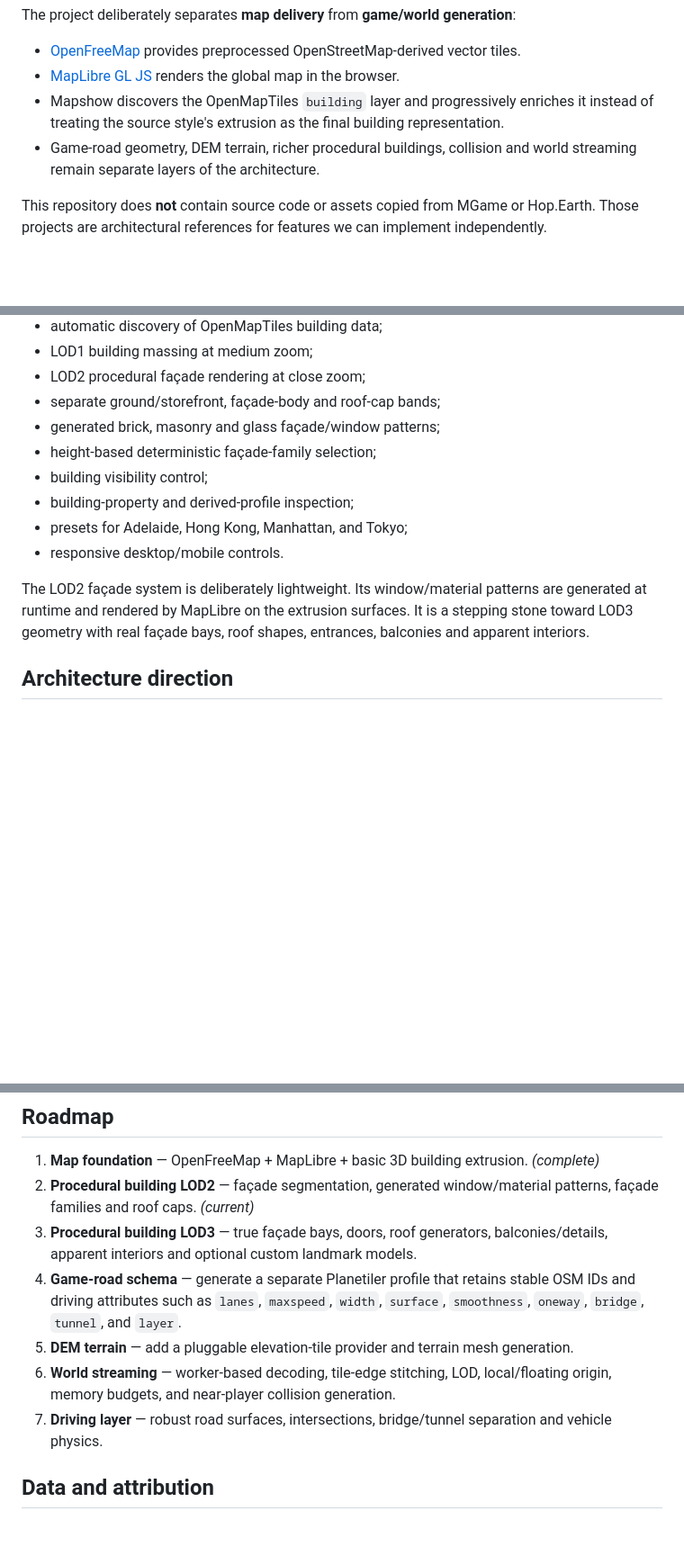
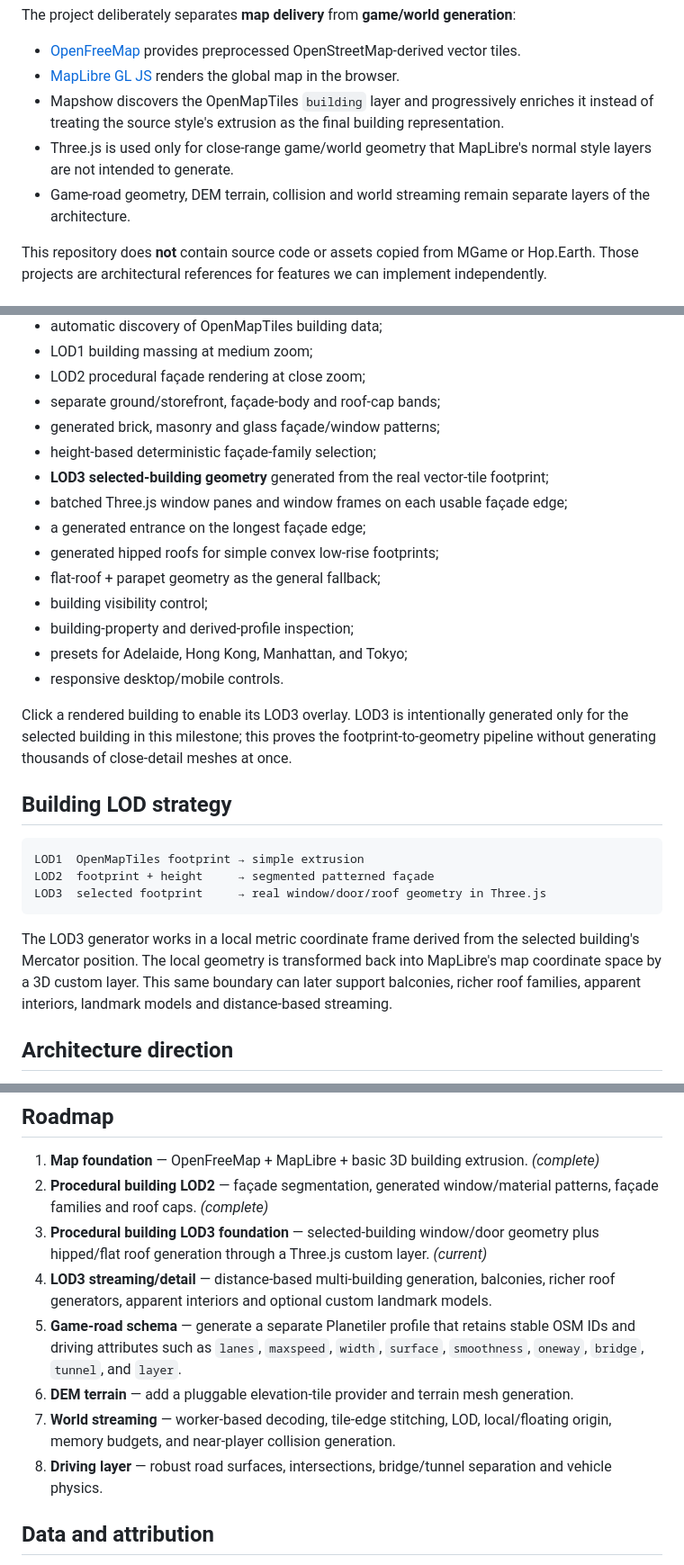
Before and after one commit to helenkwok/mapshow, a Markdown page: README.md, 3 parts joined by grey strips. Shown at 90% size. GitHub-like rendering; blank space fills up the shorter version.

Commit message:
Document selected-building LOD3 geometry

````diff
--- a/README.md
+++ b/README.md
@@ -7,7 +7,8 @@ The project deliberately separates **map delivery** from **game/world generation
 - [OpenFreeMap](https://openfreemap.org/) provides preprocessed OpenStreetMap-derived vector tiles.
 - [MapLibre GL JS](https://maplibre.org/maplibre-gl-js/docs/) renders the global map in the browser.
 - Mapshow discovers the OpenMapTiles `building` layer and progressively enriches it instead of treating the source style's extrusion as the final building representation.
-- Game-road geometry, DEM terrain, richer procedural buildings, collision and world streaming remain separate layers of the architecture.
+- Three.js is used only for close-range game/world geometry that MapLibre's normal style layers are not intended to generate.
+- Game-road geometry, DEM terrain, collision and world streaming remain separate layers of the architecture.
 
 This repository does **not** contain source code or assets copied from MGame or Hop.Earth. Those projects are architectural references for features we can implement independently.
 
@@ -39,12 +40,27 @@ The prototype provides:
 - separate ground/storefront, façade-body and roof-cap bands;
 - generated brick, masonry and glass façade/window patterns;
 - height-based deterministic façade-family selection;
+- **LOD3 selected-building geometry** generated from the real vector-tile footprint;
+- batched Three.js window panes and window frames on each usable façade edge;
+- a generated entrance on the longest façade edge;
+- generated hipped roofs for simple convex low-rise footprints;
+- flat-roof + parapet geometry as the general fallback;
 - building visibility control;
 - building-property and derived-profile inspection;
 - presets for Adelaide, Hong Kong, Manhattan, and Tokyo;
 - responsive desktop/mobile controls.
 
-The LOD2 façade system is deliberately lightweight. Its window/material patterns are generated at runtime and rendered by MapLibre on the extrusion surfaces. It is a stepping stone toward LOD3 geometry with real façade bays, roof shapes, entrances, balconies and apparent interiors.
+Click a rendered building to enable its LOD3 overlay. LOD3 is intentionally generated only for the selected building in this milestone; this proves the footprint-to-geometry pipeline without generating thousands of close-detail meshes at once.
+
+## Building LOD strategy
+
+```text
+LOD1  OpenMapTiles footprint → simple extrusion
+LOD2  footprint + height     → segmented patterned façade
+LOD3  selected footprint     → real window/door/roof geometry in Three.js
+```
+
+The LOD3 generator works in a local metric coordinate frame derived from the selected building's Mercator position. The local geometry is transformed back into MapLibre's map coordinate space by a 3D custom layer. This same boundary can later support balconies, richer roof families, apparent interiors, landmark models and distance-based streaming.
 
 ## Architecture direction
 
@@ -70,12 +86,13 @@ See [`docs/ARCHITECTURE.md`](docs/ARCHITECTURE.md) for the staged plan.
 ## Roadmap
 
 1. **Map foundation** — OpenFreeMap + MapLibre + basic 3D building extrusion. *(complete)*
-2. **Procedural building LOD2** — façade segmentation, generated window/material patterns, façade families and roof caps. *(current)*
-3. **Procedural building LOD3** — true façade bays, doors, roof generators, balconies/details, apparent interiors and optional custom landmark models.
-4. **Game-road schema** — generate a separate Planetiler profile that retains stable OSM IDs and driving attributes such as `lanes`, `maxspeed`, `width`, `surface`, `smoothness`, `oneway`, `bridge`, `tunnel`, and `layer`.
-5. **DEM terrain** — add a pluggable elevation-tile provider and terrain mesh generation.
-6. **World streaming** — worker-based decoding, tile-edge stitching, LOD, local/floating origin, memory budgets, and near-player collision generation.
-7. **Driving layer** — robust road surfaces, intersections, bridge/tunnel separation and vehicle physics.
+2. **Procedural building LOD2** — façade segmentation, generated window/material patterns, façade families and roof caps. *(complete)*
+3. **Procedural building LOD3 foundation** — selected-building window/door geometry plus hipped/flat roof generation through a Three.js custom layer. *(current)*
+4. **LOD3 streaming/detail** — distance-based multi-building generation, balconies, richer roof generators, apparent interiors and optional custom landmark models.
+5. **Game-road schema** — generate a separate Planetiler profile that retains stable OSM IDs and driving attributes such as `lanes`, `maxspeed`, `width`, `surface`, `smoothness`, `oneway`, `bridge`, `tunnel`, and `layer`.
+6. **DEM terrain** — add a pluggable elevation-tile provider and terrain mesh generation.
+7. **World streaming** — worker-based decoding, tile-edge stitching, LOD, local/floating origin, memory budgets, and near-player collision generation.
+8. **Driving layer** — robust road surfaces, intersections, bridge/tunnel separation and vehicle physics.
 
 ## Data and attribution
 
````
